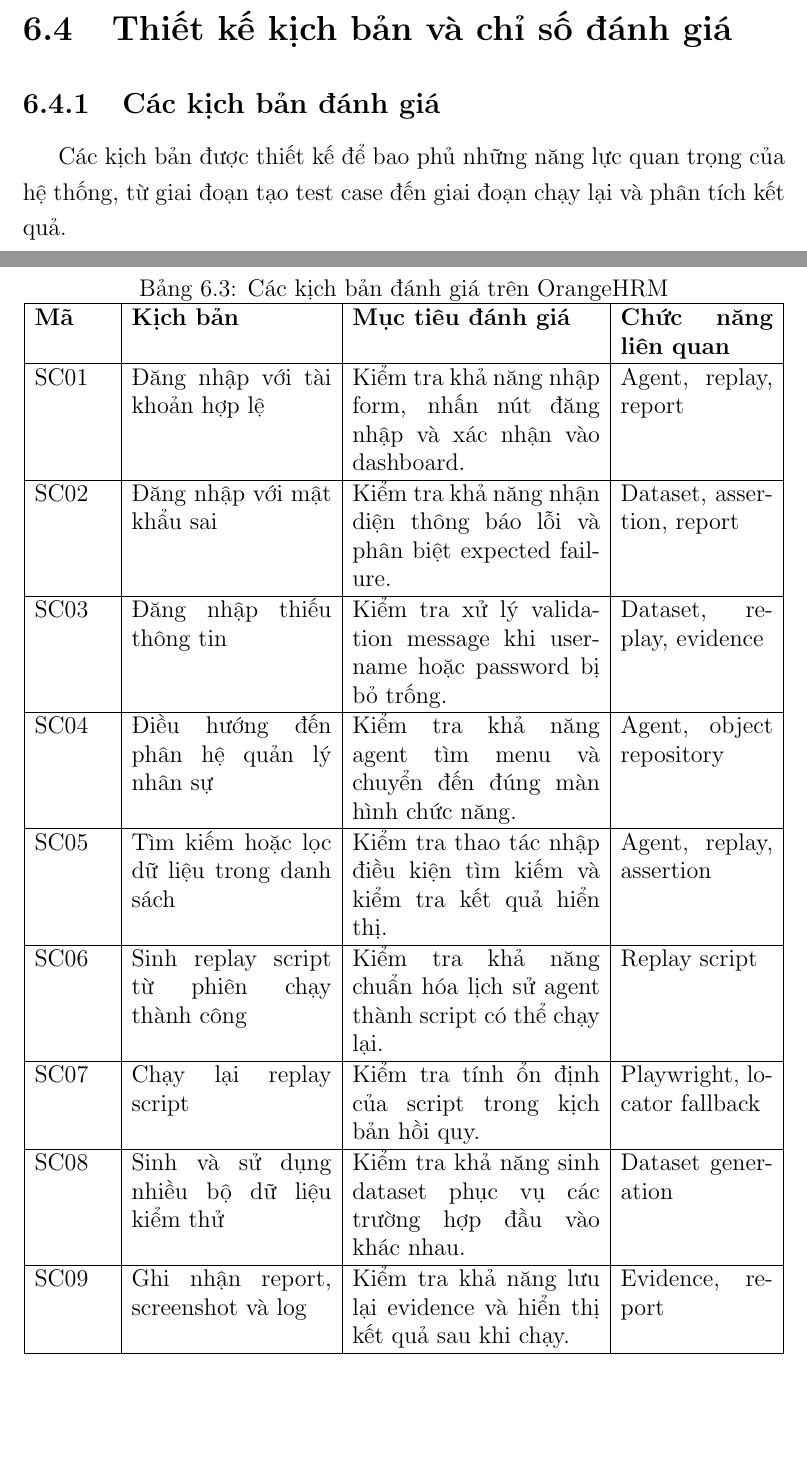
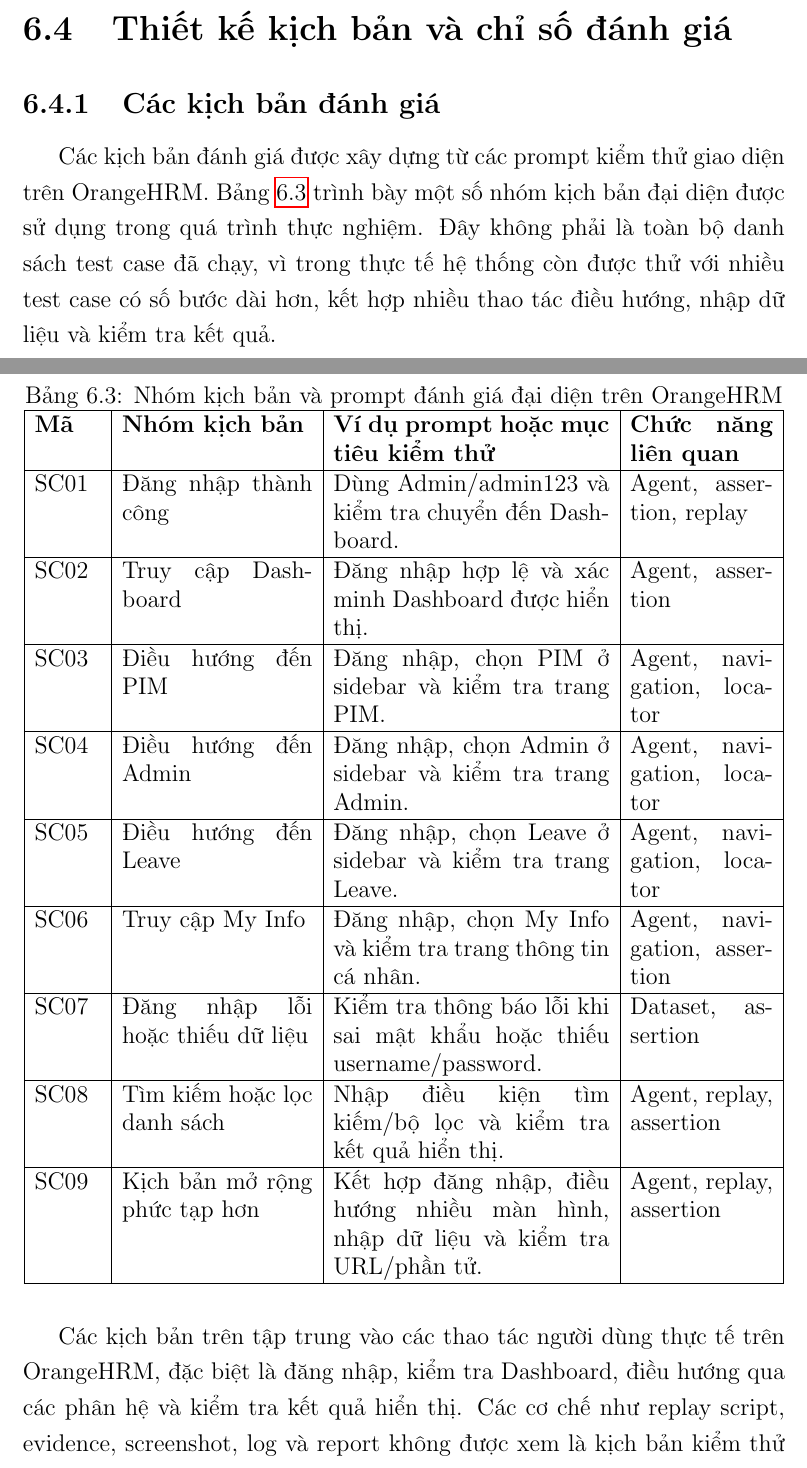
Before and after one commit to NguyenHung1207/thesis-report, a LaTeX thesis (main.tex, which reads Chapter6/chapter6.tex): two parts of pages 76 and 77 of 119, joined at a grey line, cut so that both start at the same text, the shorter picture padded with empty space. Compiled offline with pdfLaTeX.

Commit message:
refactor: update evaluation scenarios and error classification in Chapter 6

```diff
--- a/Chapter6/chapter6.tex
+++ b/Chapter6/chapter6.tex
@@ -124,41 +124,41 @@
 
 \subsection{Các kịch bản đánh giá}
 
-Các kịch bản được thiết kế để bao phủ những năng lực quan trọng của hệ thống, từ giai đoạn tạo test case đến giai đoạn chạy lại và phân tích kết quả.
+Các kịch bản đánh giá được xây dựng từ các prompt kiểm thử giao diện trên OrangeHRM. Bảng~\ref{tab:chapter6_evaluation_scenarios} trình bày một số nhóm kịch bản đại diện được sử dụng trong quá trình thực nghiệm. Đây không phải là toàn bộ danh sách test case đã chạy, vì trong thực tế hệ thống còn được thử với nhiều test case có số bước dài hơn, kết hợp nhiều thao tác điều hướng, nhập dữ liệu và kiểm tra kết quả.
 
-{\footnotesize
+{\scriptsize
 \begin{table}[H]
 \centering
-\caption{Các kịch bản đánh giá trên OrangeHRM}
+\caption{Nhóm kịch bản và prompt đánh giá đại diện trên OrangeHRM}
 \label{tab:chapter6_evaluation_scenarios}
-\renewcommand{\arraystretch}{1.05}
-\begin{tabular}{|p{1.6cm}|p{4.2cm}|p{5.2cm}|p{3.2cm}|}
+\renewcommand{\arraystretch}{0.98}
+\begin{tabular}{|p{1.4cm}|p{4.0cm}|p{5.8cm}|p{3.0cm}|}
 \hline
-\textbf{Mã} & \textbf{Kịch bản} & \textbf{Mục tiêu đánh giá} & \textbf{Chức năng liên quan} \\
+\textbf{Mã} & \textbf{Nhóm kịch bản} & \textbf{Ví dụ prompt hoặc mục tiêu kiểm thử} & \textbf{Chức năng liên quan} \\
 \hline
-SC01 & Đăng nhập với tài khoản hợp lệ & Kiểm tra khả năng nhập form, nhấn nút đăng nhập và xác nhận vào dashboard. & Agent, replay, report \\
+SC01 & Đăng nhập thành công & Dùng Admin/admin123 và kiểm tra chuyển đến Dashboard. & Agent, assertion, replay \\
 \hline
-SC02 & Đăng nhập với mật khẩu sai & Kiểm tra khả năng nhận diện thông báo lỗi và phân biệt expected failure. & Dataset, assertion, report \\
+SC02 & Truy cập Dashboard & Đăng nhập hợp lệ và xác minh Dashboard được hiển thị. & Agent, assertion \\
 \hline
-SC03 & Đăng nhập thiếu thông tin & Kiểm tra xử lý validation message khi username hoặc password bị bỏ trống. & Dataset, replay, evidence \\
+SC03 & Điều hướng đến PIM & Đăng nhập, chọn PIM ở sidebar và kiểm tra trang PIM. & Agent, navigation, locator \\
 \hline
-SC04 & Điều hướng đến phân hệ quản lý nhân sự & Kiểm tra khả năng agent tìm menu và chuyển đến đúng màn hình chức năng. & Agent, object repository \\
+SC04 & Điều hướng đến Admin & Đăng nhập, chọn Admin ở sidebar và kiểm tra trang Admin. & Agent, navigation, locator \\
 \hline
-SC05 & Tìm kiếm hoặc lọc dữ liệu trong danh sách & Kiểm tra thao tác nhập điều kiện tìm kiếm và kiểm tra kết quả hiển thị. & Agent, replay, assertion \\
+SC05 & Điều hướng đến Leave & Đăng nhập, chọn Leave ở sidebar và kiểm tra trang Leave. & Agent, navigation, locator \\
 \hline
-SC06 & Sinh replay script từ phiên chạy thành công & Kiểm tra khả năng chuẩn hóa lịch sử agent thành script có thể chạy lại. & Replay script \\
+SC06 & Truy cập My Info & Đăng nhập, chọn My Info và kiểm tra trang thông tin cá nhân. & Agent, navigation, assertion \\
 \hline
-SC07 & Chạy lại replay script & Kiểm tra tính ổn định của script trong kịch bản hồi quy. & Playwright, locator fallback \\
+SC07 & Đăng nhập lỗi hoặc thiếu dữ liệu & Kiểm tra thông báo lỗi khi sai mật khẩu hoặc thiếu username/password. & Dataset, assertion \\
 \hline
-SC08 & Sinh và sử dụng nhiều bộ dữ liệu kiểm thử & Kiểm tra khả năng sinh dataset phục vụ các trường hợp đầu vào khác nhau. & Dataset generation \\
+SC08 & Tìm kiếm hoặc lọc danh sách & Nhập điều kiện tìm kiếm/bộ lọc và kiểm tra kết quả hiển thị. & Agent, replay, assertion \\
 \hline
-SC09 & Ghi nhận report, screenshot và log & Kiểm tra khả năng lưu lại evidence và hiển thị kết quả sau khi chạy. & Evidence, report \\
+SC09 & Kịch bản mở rộng phức tạp hơn & Kết hợp đăng nhập, điều hướng nhiều màn hình, nhập dữ liệu và kiểm tra URL/phần tử. & Agent, replay, assertion \\
 \hline
 \end{tabular}
 \end{table}
 }
 
-Các kịch bản trên được chia thành ba nhóm. Nhóm thứ nhất kiểm tra luồng agent trên giao diện thật. Nhóm thứ hai kiểm tra khả năng tái sử dụng kết quả agent thông qua replay script. Nhóm thứ ba kiểm tra các chức năng hỗ trợ như dataset, evidence, report và phân tích lỗi.
+Các kịch bản trên tập trung vào các thao tác người dùng thực tế trên OrangeHRM, đặc biệt là đăng nhập, kiểm tra Dashboard, điều hướng qua các phân hệ và kiểm tra kết quả hiển thị. Các cơ chế như replay script, evidence, screenshot, log và report không được xem là kịch bản kiểm thử nghiệp vụ riêng, mà được đánh giá như các thành phần hỗ trợ trong quá trình thực thi và phân tích kết quả.
 
 \subsection{Các chỉ số đánh giá}
 
```
Also changed, not shown: Chapter6/chapter6.tex (32 more changed lines).
